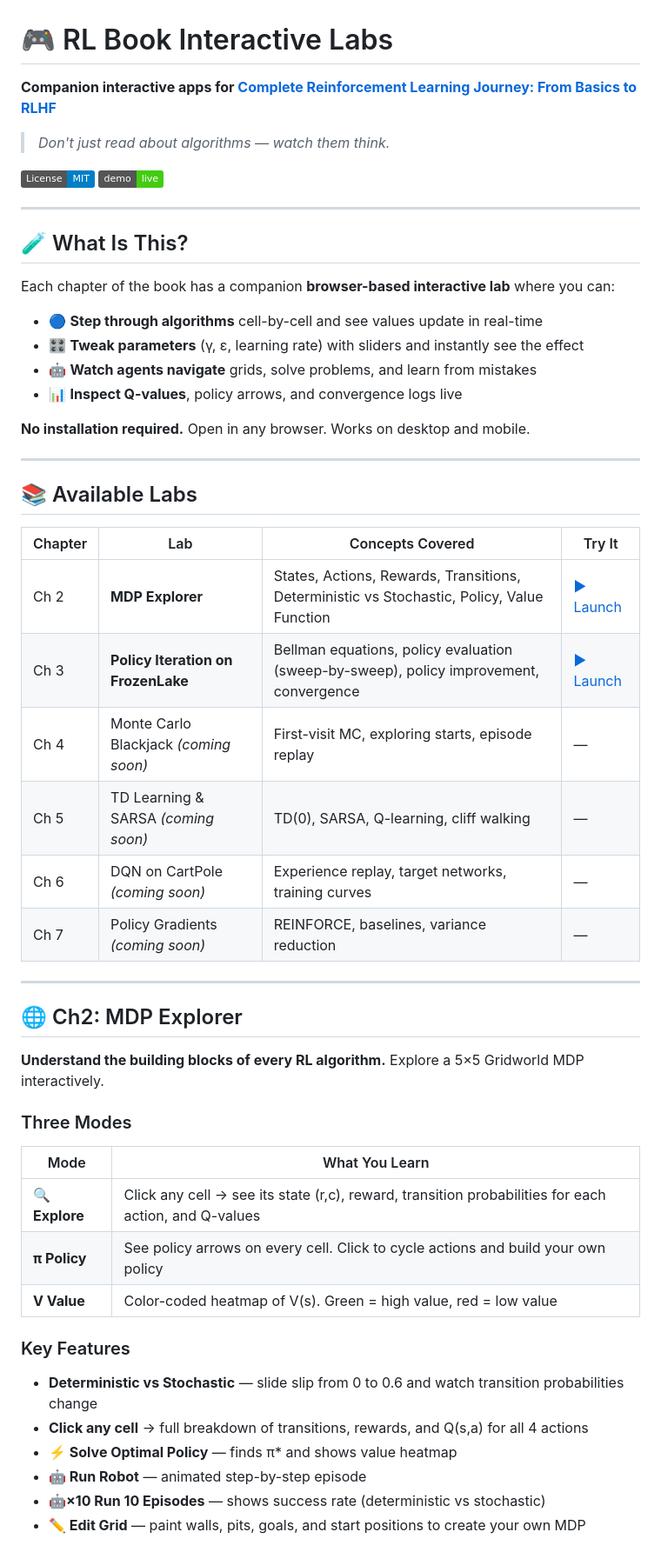
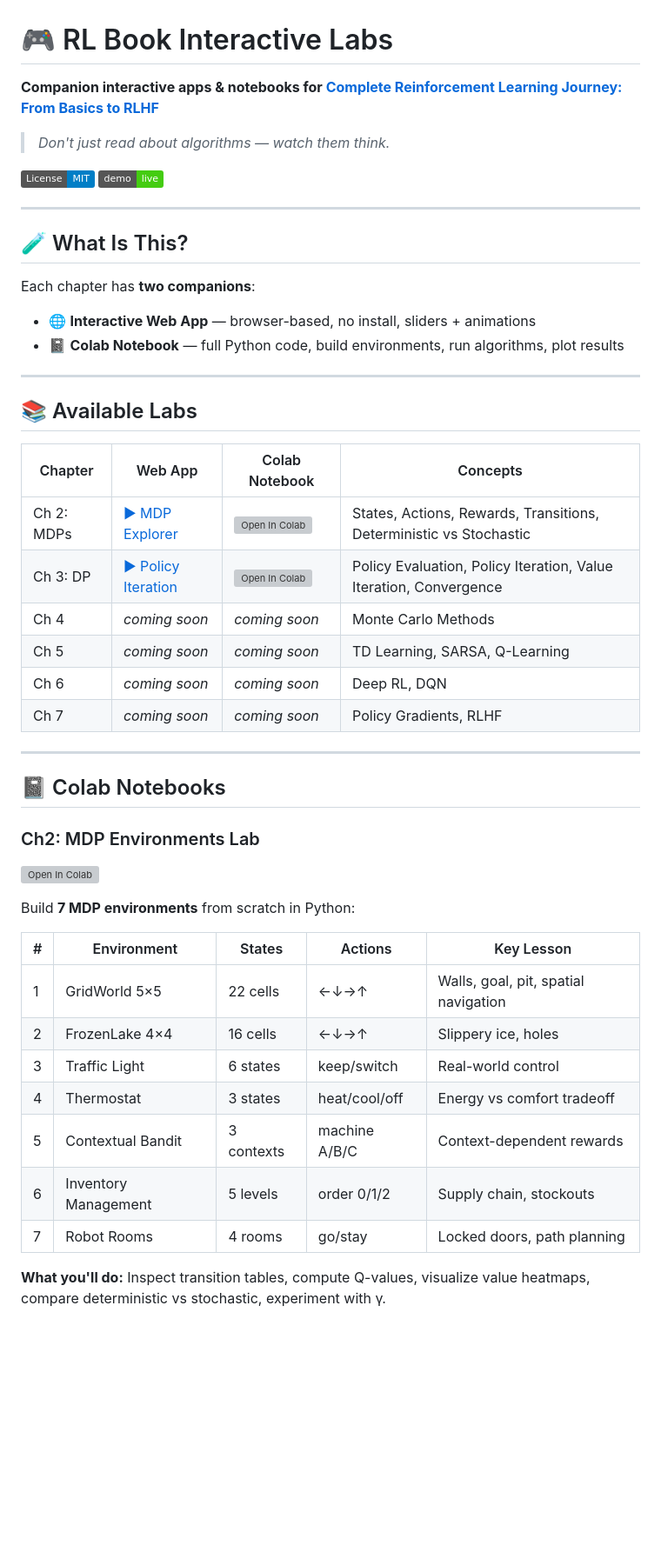
Before and after one commit to mlnjsh/rl-book-labs, a Markdown page: README.md, the part around one of its changes. Shown at 87% size. GitHub-like rendering; badges without logos; blank space fills up the shorter version; grey boxes are pictures that could not be loaded.

```diff
--- a/README.md
+++ b/README.md
@@ -1,6 +1,6 @@
 # 🎮 RL Book Interactive Labs
 
-**Companion interactive apps for [Complete Reinforcement Learning Journey: From Basics to RLHF]()**
+**Companion interactive apps & notebooks for [Complete Reinforcement Learning Journey: From Basics to RLHF]()**
 
 > *Don't just read about algorithms — watch them think.*
 
@@ -11,47 +11,41 @@
 
 ## 🧪 What Is This?
 
-Each chapter of the book has a companion **browser-based interactive lab** where you can:
-
-- 🔵 **Step through algorithms** cell-by-cell and see values update in real-time
-- 🎛️ **Tweak parameters** (γ, ε, learning rate) with sliders and instantly see the effect
-- 🤖 **Watch agents navigate** grids, solve problems, and learn from mistakes
-- 📊 **Inspect Q-values**, policy arrows, and convergence logs live
-
-**No installation required.** Open in any browser. Works on desktop and mobile.
+Each chapter has **two companions**:
+- 🌐 **Interactive Web App** — browser-based, no install, sliders + animations
+- 📓 **Colab Notebook** — full Python code, build environments, run algorithms, plot results
 
 ---
 
 ## 📚 Available Labs
 
-| Chapter | Lab | Concepts Covered | Try It |
-|---------|-----|-----------------|--------|
-| Ch 2 | **MDP Explorer** | States, Actions, Rewards, Transitions, Deterministic vs Stochastic, Policy, Value Function | [▶ Launch](https://mlnjsh.github.io/rl-book-labs/ch2/) |
-| Ch 3 | **Policy Iteration on FrozenLake** | Bellman equations, policy evaluation (sweep-by-sweep), policy improvement, convergence | [▶ Launch](https://mlnjsh.github.io/rl-book-labs/ch3/) |
-| Ch 4 | Monte Carlo Blackjack *(coming soon)* | First-visit MC, exploring starts, episode replay | — |
-| Ch 5 | TD Learning & SARSA *(coming soon)* | TD(0), SARSA, Q-learning, cliff walking | — |
-| Ch 6 | DQN on CartPole *(coming soon)* | Experience replay, target networks, training curves | — |
-| Ch 7 | Policy Gradients *(coming soon)* | REINFORCE, baselines, variance reduction | — |
+| Chapter | Web App | Colab Notebook | Concepts |
+|---------|---------|----------------|----------|
+| Ch 2: MDPs | [▶ MDP Explorer](https://mlnjsh.github.io/rl-book-labs/ch2/) | [![Open In Colab](https://colab.research.google.com/assets/colab-badge.svg)](https://colab.research.google.com/github/mlnjsh/rl-book-labs/blob/main/Ch2_MDP_Environments_Lab.ipynb) | States, Actions, Rewards, Transitions, Deterministic vs Stochastic |
+| Ch 3: DP | [▶ Policy Iteration](https://mlnjsh.github.io/rl-book-labs/ch3/) | [![Open In Colab](https://colab.research.google.com/assets/colab-badge.svg)](https://colab.research.google.com/github/mlnjsh/rl-book-labs/blob/main/Ch3_Dynamic_Programming_Lab.ipynb) | Policy Evaluation, Policy Iteration, Value Iteration, Convergence |
+| Ch 4 | *coming soon* | *coming soon* | Monte Carlo Methods |
+| Ch 5 | *coming soon* | *coming soon* | TD Learning, SARSA, Q-Learning |
+| Ch 6 | *coming soon* | *coming soon* | Deep RL, DQN |
+| Ch 7 | *coming soon* | *coming soon* | Policy Gradients, RLHF |
 
 ---
 
-## 🌐 Ch2: MDP Explorer
+## 📓 Colab Notebooks
 
-**Understand the building blocks of every RL algorithm.** Explore a 5×5 Gridworld MDP interactively.
+### Ch2: MDP Environments Lab
+[![Open In Colab](https://colab.research.google.com/assets/colab-badge.svg)](https://colab.research.google.com/github/mlnjsh/rl-book-labs/blob/main/Ch2_MDP_Environments_Lab.ipynb)
 
-### Three Modes
+Build **7 MDP environments** from scratch in Python:
 
-| Mode | What You Learn |
-|------|---------------|
-| **🔍 Explore** | Click any cell → see its state (r,c), reward, transition probabilities for each action, and Q-values |
-| **π Policy** | See policy arrows on every cell. Click to cycle actions and build your own policy |
-| **V Value** | Color-coded heatmap of V(s). Green = high value, red = low value |
+| # | Environment | States | Actions | Key Lesson |
+|---|------------|--------|---------|------------|
+| 1 | GridWorld 5×5 | 22 cells | ←↓→↑ | Walls, goal, pit, spatial navigation |
+| 2 | FrozenLake 4×4 | 16 cells | ←↓→↑ | Slippery ice, holes |
+| 3 | Traffic Light | 6 states | keep/switch | Real-world control |
+| 4 | Thermostat | 3 states | heat/cool/off | Energy vs comfort tradeoff |
+| 5 | Contextual Bandit | 3 contexts | machine A/B/C | Context-dependent rewards |
+| 6 | Inventory Management | 5 levels | order 0/1/2 | Supply chain, stockouts |
+| 7 | Robot Rooms | 4 rooms | go/stay | Locked doors, path planning |
 
-### Key Features
-- **Deterministic vs Stochastic** — slide slip from 0 to 0.6 and watch transition probabilities change
-- **Click any cell** → full breakdown of transitions, rewards, and Q(s,a) for all 4 actions
-- **⚡ Solve Optimal Policy** — finds π* and shows value heatmap
-- **🤖 Run Robot** — animated step-by-step episode
-- **🤖×10 Run 10 Episodes** — shows success rate (deterministic vs stochastic)
-- **✏️ Edit Grid** — paint walls, pits, goals, and start positions to create your own MDP
+**What you'll do:** Inspect transition tables, compute Q-values, visualize value heatmaps, compare deterministic vs stochastic, experiment with γ.
 
```
Also changed, not shown: other parts of README.md (+37 -36 lines).
